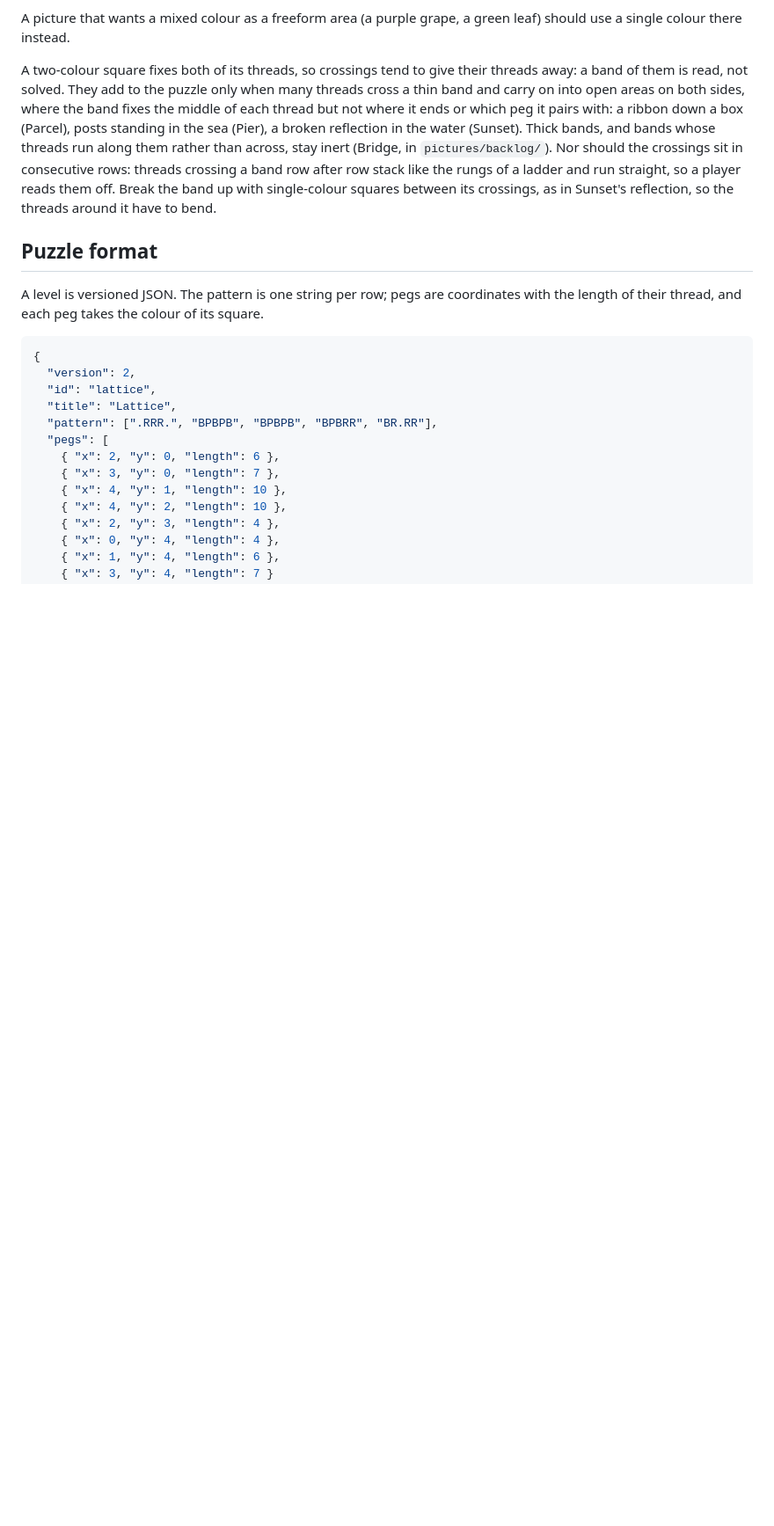
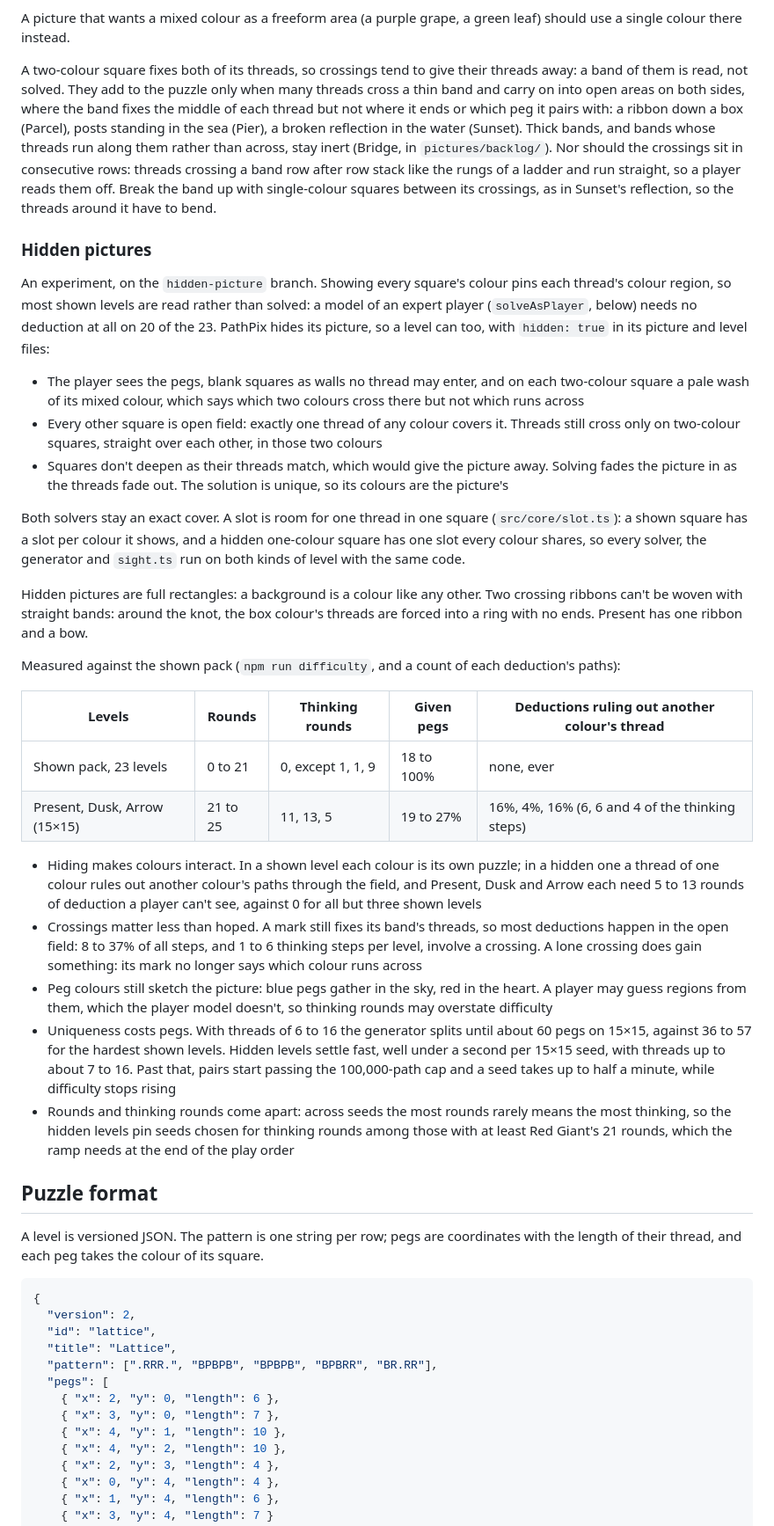
Before and after one commit to KyleWelfare/crosswoven, a Markdown page: docs/DESIGN.md, the part around one of its changes. Shown at 88% size. Drawn GitHub-style; blank space fills up the shorter version.

```diff
--- a/docs/DESIGN.md
+++ b/docs/DESIGN.md
@@ -95,6 +97,31 @@ A picture that wants a mixed colour as a freeform area (a purple grape, a green
 
 A two-colour square fixes both of its threads, so crossings tend to give their threads away: a band of them is read, not solved. They add to the puzzle only when many threads cross a thin band and carry on into open areas on both sides, where the band fixes the middle of each thread but not where it ends or which peg it pairs with: a ribbon down a box (Parcel), posts standing in the sea (Pier), a broken reflection in the water (Sunset). Thick bands, and bands whose threads run along them rather than across, stay inert (Bridge, in `pictures/backlog/`). Nor should the crossings sit in consecutive rows: threads crossing a band row after row stack like the rungs of a ladder and run straight, so a player reads them off. Break the band up with single-colour squares between its crossings, as in Sunset's reflection, so the threads around it have to bend.
 
+### Hidden pictures
+
+An experiment, on the `hidden-picture` branch. Showing every square's colour pins each thread's colour region, so most shown levels are read rather than solved: a model of an expert player (`solveAsPlayer`, below) needs no deduction at all on 20 of the 23. PathPix hides its picture, so a level can too, with `hidden: true` in its picture and level files:
+
+- The player sees the pegs, blank squares as walls no thread may enter, and on each two-colour square a pale wash of its mixed colour, which says which two colours cross there but not which runs across
+- Every other square is open field: exactly one thread of any colour covers it. Threads still cross only on two-colour squares, straight over each other, in those two colours
+- Squares don't deepen as their threads match, which would give the picture away. Solving fades the picture in as the threads fade out. The solution is unique, so its colours are the picture's
+
+Both solvers stay an exact cover. A slot is room for one thread in one square (`src/core/slot.ts`): a shown square has a slot per colour it shows, and a hidden one-colour square has one slot every colour shares, so every solver, the generator and `sight.ts` run on both kinds of level with the same code.
+
+Hidden pictures are full rectangles: a background is a colour like any other. Two crossing ribbons can't be woven with straight bands: around the knot, the box colour's threads are forced into a ring with no ends. Present has one ribbon and a bow.
+
+Measured against the shown pack (`npm run difficulty`, and a count of each deduction's paths):
+
+| Levels                       | Rounds   | Thinking rounds   | Given pegs | Deductions ruling out another colour's thread   |
+| ---------------------------- | -------- | ----------------- | ---------- | ----------------------------------------------- |
+| Shown pack, 23 levels        | 0 to 21  | 0, except 1, 1, 9 | 18 to 100% | none, ever                                      |
+| Present, Dusk, Arrow (15×15) | 21 to 25 | 11, 13, 5         | 19 to 27%  | 16%, 4%, 16% (6, 6 and 4 of the thinking steps) |
+
+- Hiding makes colours interact. In a shown level each colour is its own puzzle; in a hidden one a thread of one colour rules out another colour's paths through the field, and Present, Dusk and Arrow each need 5 to 13 rounds of deduction a player can't see, against 0 for all but three shown levels
+- Crossings matter less than hoped. A mark still fixes its band's threads, so most deductions happen in the open field: 8 to 37% of all steps, and 1 to 6 thinking steps per level, involve a crossing. A lone crossing does gain something: its mark no longer says which colour runs across
+- Peg colours still sketch the picture: blue pegs gather in the sky, red in the heart. A player may guess regions from them, which the player model doesn't, so thinking rounds may overstate difficulty
+- Uniqueness costs pegs. With threads of 6 to 16 the generator splits until about 60 pegs on 15×15, against 36 to 57 for the hardest shown levels. Hidden levels settle fast, well under a second per 15×15 seed, with threads up to about 7 to 16. Past that, pairs start passing the 100,000-path cap and a seed takes up to half a minute, while difficulty stops rising
+- Rounds and thinking rounds come apart: across seeds the most rounds rarely means the most thinking, so the hidden levels pin seeds chosen for thinking rounds among those with at least Red Giant's 21 rounds, which the ramp needs at the end of the play order
+
 ## Puzzle format
 
 A level is versioned JSON. The pattern is one string per row; pegs are coordinates with the length of their thread, and each peg takes the colour of its square.
```
Also changed, not shown: other parts of docs/DESIGN.md (+17 -12 lines), docs/TESTING.md (+14 -11 lines).
